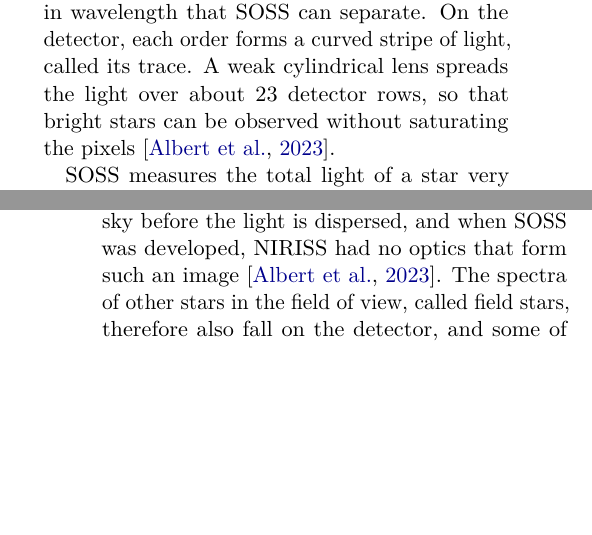
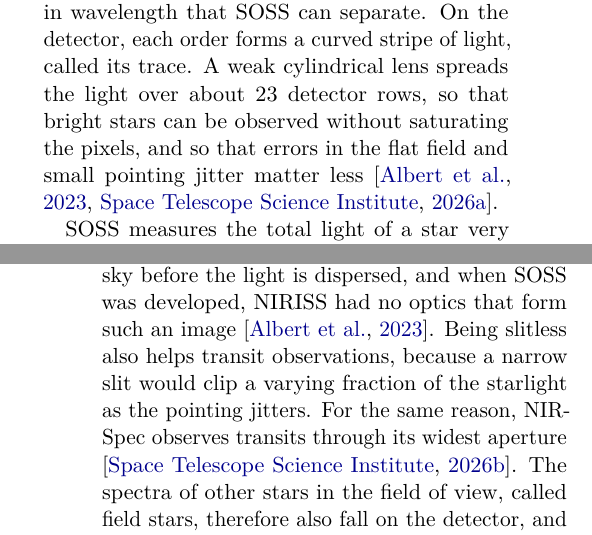
Before and after one commit to davidestaub/ESA, a LaTeX paper (main.tex, which reads references.bib, sections/01_introduction.tex): two parts of the columns of pages 3 and 4 of 24, joined at a grey line, cut so that both start at the same text, the shorter picture padded with empty space. Compiled offline with pdfLaTeX.

Commit message:
[claude] Slitless advantage and lens benefit (JDox), research question in Fable's wording
Co-Authored-By: Claude Opus 5.5 <noreply@anthropic.com>

```diff
--- a/references.bib
+++ b/references.bib
@@ -936,3 +936,8 @@
   url          = {https://jwst-docs.stsci.edu/jwst-near-infrared-camera/nircam-performance/nircam-wfss-backgrounds},
   note         = {Accessed 7 October 2026}
 }
+
+@misc{JDoxNIRSpecBOTS2026,
+  author       = {{Space Telescope Science Institute}},
+  title        = {{NIRSpec} Bright Object Time-Series Spectroscopy},
+  year         = {2026},
@@ -938,0 +950,3 @@
+  author       = {{Space Telescope Science Institute}},
+  title        = {{NIRISS} Single Object Slitless Spectroscopy},
+  year         = {2026},
--- a/sections/01_introduction.tex
+++ b/sections/01_introduction.tex
@@ -143,8 +143,7 @@ $\lambda/\Delta\lambda$ of the first order is about 650 at
 $1.25\,\mu\mathrm{m}$ \citep{AlbertEtAl2023}, where $\Delta\lambda$ is the
 smallest difference in wavelength that SOSS can separate. On the detector,
 each order forms a curved stripe of light, called its trace. A weak
-cylindrical lens spreads the light over about 23 detector rows, so that bright
-stars can be observed without saturating the pixels \citep{AlbertEtAl2023}.
+cylindrical lens spreads the light over about 23 detector rows, so that bright stars can be observed without saturating the pixels, and so that errors in the flat field and small pointing jitter matter less \citep{AlbertEtAl2023,JDoxNIRISSSOSS2026}.
 
 \begin{figure*}[t]
   \centering
@@ -177,7 +176,7 @@ analyse for three reasons. Firstly, orders 1 and 2 partly overlap on the
 detector, because limited mechanical clearance restricted the angles of the
 grism and the prism \citep{AlbertEtAl2023}. Where the two orders overlap,
 their light must be separated before either spectrum can be measured.
-Secondly, the mode has no slit to block the light of other stars. SOSS is slitless out of necessity, not by choice. A slit must sit where the optics form an image of the sky before the light is dispersed, and when SOSS was developed, NIRISS had no optics that form such an image \citep{AlbertEtAl2023}. The
+Secondly, the mode has no slit to block the light of other stars. SOSS is slitless out of necessity, not by choice. A slit must sit where the optics form an image of the sky before the light is dispersed, and when SOSS was developed, NIRISS had no optics that form such an image \citep{AlbertEtAl2023}. Being slitless also helps transit observations, because a narrow slit would clip a varying fraction of the starlight as the pointing jitters. For the same reason, NIRSpec observes transits through its widest aperture \citep{JDoxNIRSpecBOTS2026}. The
 spectra of other stars in the field of view, called field stars, therefore
 also fall on the detector, and some of them land on the traces of the target
 (Figure~\ref{fig:soss-detector-orders}).
```
Also changed, not shown: references.bib (10 more changed lines), sections/01_introduction.tex (2 more changed lines).
